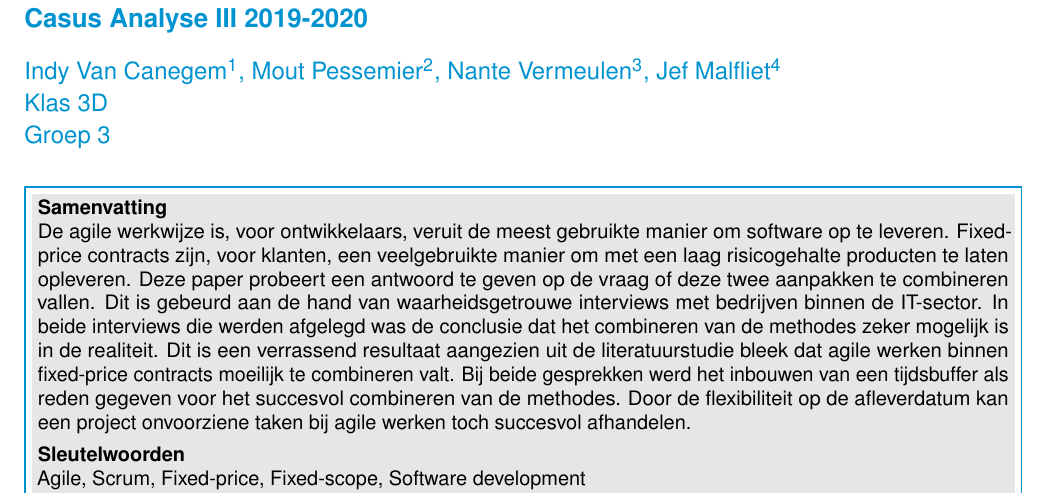
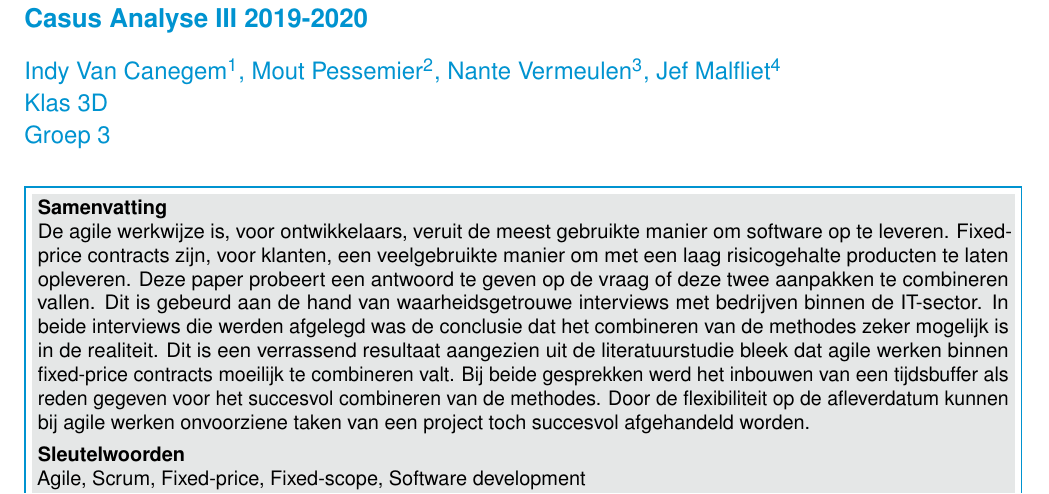
Before and after one commit to IndyVC/AnalysePaper, a LaTeX document (paper.tex): part of page 1 of 4, cut so that both start at the same text. Compiled offline with pdfLaTeX.

Commit message:
final change

```diff
--- a/paper.tex
+++ b/paper.tex
@@ -24,7 +24,7 @@
 
 %---------- Abstract ----------------------------------------------------------
 
-\Abstract{De agile werkwijze is, voor ontwikkelaars, veruit de meest gebruikte manier om software op te leveren. Fixed-price contracts zijn, voor klanten, een veelgebruikte manier om met een laag risicogehalte producten te laten opleveren. Deze paper probeert een antwoord te geven op de vraag of deze twee aanpakken te combineren vallen. Dit is gebeurd aan de hand van waarheidsgetrouwe interviews met bedrijven binnen de IT-sector. In beide interviews die werden afgelegd was de conclusie dat het combineren van de methodes zeker mogelijk is in de realiteit. Dit is een verrassend resultaat aangezien uit de literatuurstudie bleek dat agile werken binnen fixed-price contracts moeilijk te combineren valt. Bij beide gesprekken werd het inbouwen van een tijdsbuffer als reden gegeven voor het succesvol combineren van de methodes. Door de flexibiliteit op de afleverdatum kan een project onvoorziene taken bij agile werken toch succesvol afhandelen.
+\Abstract{De agile werkwijze is, voor ontwikkelaars, veruit de meest gebruikte manier om software op te leveren. Fixed-price contracts zijn, voor klanten, een veelgebruikte manier om met een laag risicogehalte producten te laten opleveren. Deze paper probeert een antwoord te geven op de vraag of deze twee aanpakken te combineren vallen. Dit is gebeurd aan de hand van waarheidsgetrouwe interviews met bedrijven binnen de IT-sector. In beide interviews die werden afgelegd was de conclusie dat het combineren van de methodes zeker mogelijk is in de realiteit. Dit is een verrassend resultaat aangezien uit de literatuurstudie bleek dat agile werken binnen fixed-price contracts moeilijk te combineren valt. Bij beide gesprekken werd het inbouwen van een tijdsbuffer als reden gegeven voor het succesvol combineren van de methodes. Door de flexibiliteit op de afleverdatum kunnen bij agile werken onvoorziene taken van een project toch succesvol afgehandeld worden.
 }
 
 %---------- Onderzoeksdomein en sleutelwoorden --------------------------------
```
